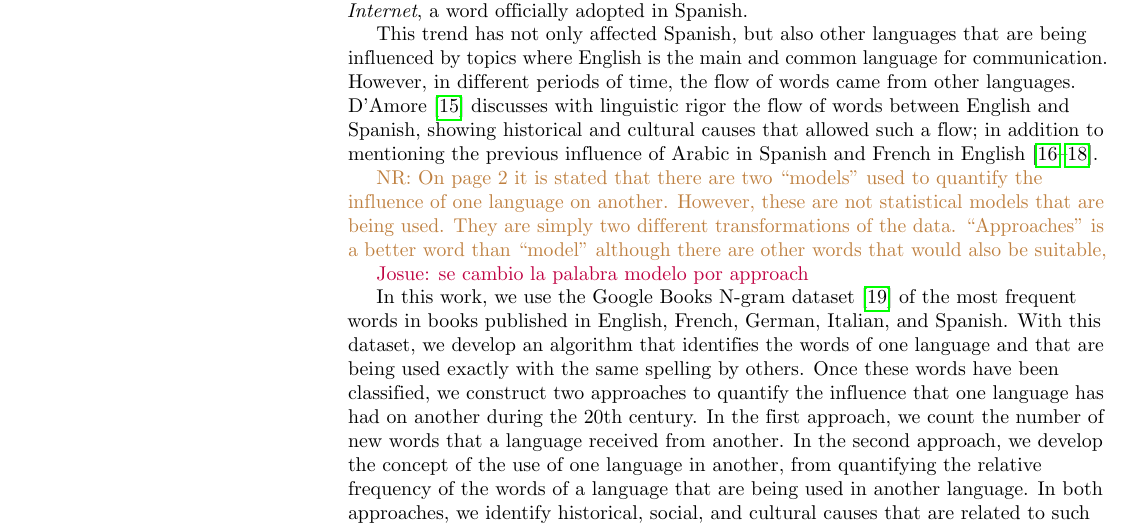
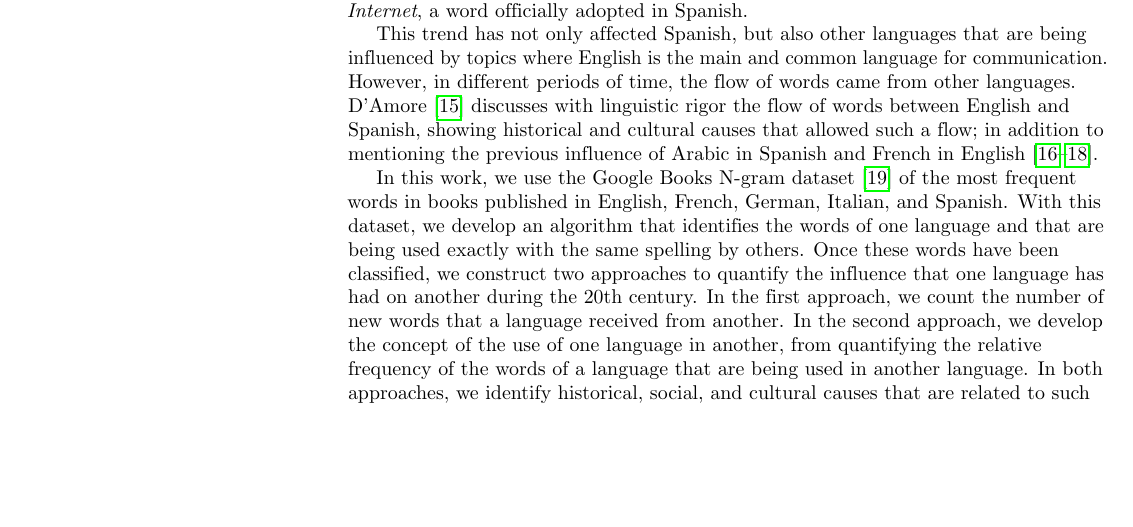
Before and after one commit to JosuelyM/articulo_idiomas, a LaTeX document (articulo_plos_plantilla.tex): part of page 2 of 16, cut so that both start at the same text, the shorter picture padded with empty space. Compiled offline with pdfLaTeX.

Commit message:
Please forgive me

```diff
--- a/articulo_plos_plantilla.tex
+++ b/articulo_plos_plantilla.tex
@@ -260,9 +260,9 @@ causes that allowed such a flow; in addition to mentioning the previous influenc
 Arabic in Spanish and French in
 English~\cite{gorlach2005dictionary,haspelmath2009loanwords,durkin2014borrowed}.
 
-\nrnote{On page 2 it is stated that there are two “models” used to quantify the influence of one language on another. However, these are not statistical models that are being used. They are simply two different transformations of the data. “Approaches” is a better word than “model” although there are other words that would also be suitable,}
-
-\jmnote{se cambio la palabra modelo por approach }
+% \nrnote{On page 2 it is stated that there are two “models” used to quantify the influence of one language on another. However, these are not statistical models that are being used. They are simply two different transformations of the data. “Approaches” is a better word than “model” although there are other words that would also be suitable,}
+%
+% \jmnote{se cambio la palabra modelo por approach }
 
 In this work, we use the Google Books N-gram dataset~\cite{ngramv} of the most
 frequent words in books published in English, French, German, Italian, and
```
